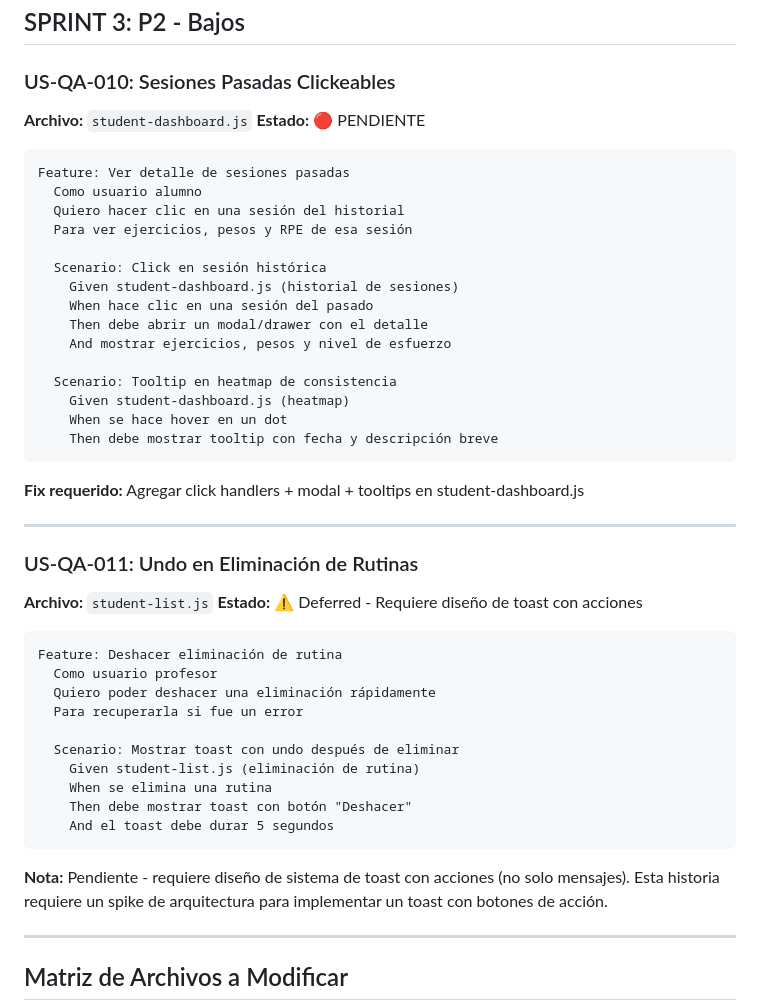
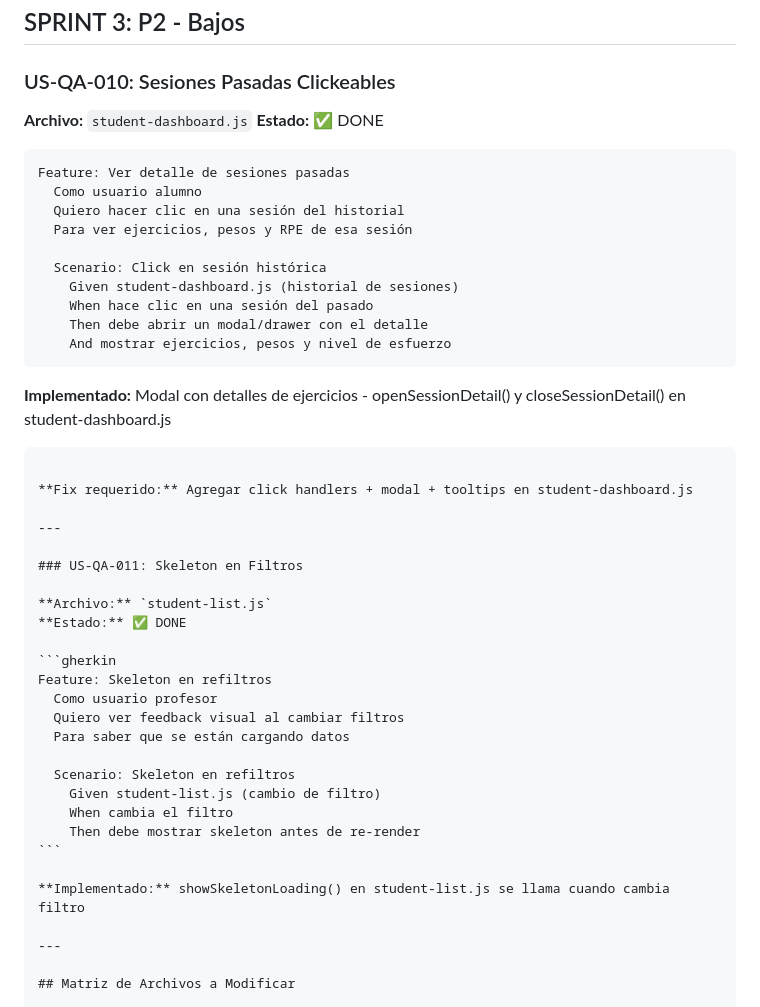
Before and after one commit to LisandroCacciatore/omnicomrade, a Markdown page: docs/action-plan-qa-audit-gherkin.md, the part around one of its changes. GitHub-like rendering.

Commit message:
docs(qa-audit): mark all P2 items as complete
All 11 stories from QA Automation Audit are now complete:
- P0: 5/5 done (already implemented)
- P1: 3/3 done (error handling, confirmations, loading states)
- P2: 2/2 done (session detail modal, filter skeleton)

`````diff
--- a/docs/action-plan-qa-audit-gherkin.md
+++ b/docs/action-plan-qa-audit-gherkin.md
@@ -269,7 +269,7 @@ Feature: Estados de carga para operaciones asincrónicas
 ### US-QA-010: Sesiones Pasadas Clickeables
 
 **Archivo:** `student-dashboard.js`
-**Estado:** 🔴 PENDIENTE
+**Estado:** ✅ DONE
 
 ```gherkin
 Feature: Ver detalle de sesiones pasadas
@@ -282,36 +282,34 @@ Feature: Ver detalle de sesiones pasadas
     When hace clic en una sesión del pasado
     Then debe abrir un modal/drawer con el detalle
     And mostrar ejercicios, pesos y nivel de esfuerzo
+```
 
-  Scenario: Tooltip en heatmap de consistencia
-    Given student-dashboard.js (heatmap)
-    When se hace hover en un dot
-    Then debe mostrar tooltip con fecha y descripción breve
-```
+**Implementado:** Modal con detalles de ejercicios - openSessionDetail() y closeSessionDetail() en student-dashboard.js
+
+````
 
 **Fix requerido:** Agregar click handlers + modal + tooltips en student-dashboard.js
 
 ---
 
-### US-QA-011: Undo en Eliminación de Rutinas
+### US-QA-011: Skeleton en Filtros
 
 **Archivo:** `student-list.js`
-**Estado:** ⚠️ Deferred - Requiere diseño de toast con acciones
+**Estado:** ✅ DONE
 
 ```gherkin
-Feature: Deshacer eliminación de rutina
+Feature: Skeleton en refiltros
   Como usuario profesor
-  Quiero poder deshacer una eliminación rápidamente
-  Para recuperarla si fue un error
+  Quiero ver feedback visual al cambiar filtros
+  Para saber que se están cargando datos
 
-  Scenario: Mostrar toast con undo después de eliminar
-    Given student-list.js (eliminación de rutina)
-    When se elimina una rutina
-    Then debe mostrar toast con botón "Deshacer"
-    And el toast debe durar 5 segundos
+  Scenario: Skeleton en refiltros
+    Given student-list.js (cambio de filtro)
+    When cambia el filtro
+    Then debe mostrar skeleton antes de re-render
 ```
 
-**Nota:** Pendiente - requiere diseño de sistema de toast con acciones (no solo mensajes). Esta historia requiere un spike de arquitectura para implementar un toast con botones de acción.
+**Implementado:** showSkeletonLoading() en student-list.js se llama cuando cambia filtro
 
 ---
 
`````
Also changed, not shown: other parts of docs/action-plan-qa-audit-gherkin.md (+14 -13 lines).
